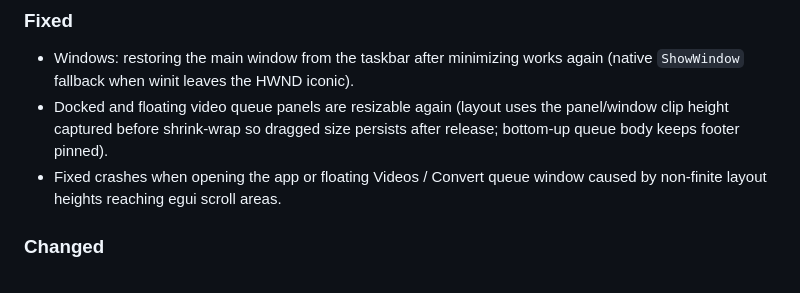
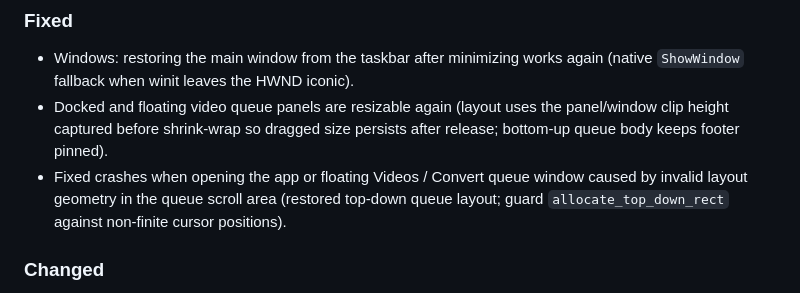
Before and after one commit to Darknetzz/rustdl, a Markdown page: CHANGELOG.md, the part around the change. Drawn GitHub-style.

Commit message:
fix: resolve crashes in app and video queue windows due to invalid layout geometry
- Fixed crashes when opening the app or floating Videos/Convert queue window caused by invalid layout geometry in the queue scroll area.
- Restored top-down queue layout and added guards in `allocate_top_down_rect` to prevent non-finite cursor positions.
- Updated CHANGELOG.md to reflect these critical fixes and improvements for user awareness.

```diff
--- a/CHANGELOG.md
+++ b/CHANGELOG.md
@@ -18,7 +18,7 @@ When releasing, bump `version` in `Cargo.toml`, add a dated section below, and t
 
 - Windows: restoring the main window from the taskbar after minimizing works again (native `ShowWindow` fallback when winit leaves the HWND iconic).
 - Docked and floating video queue panels are resizable again (layout uses the panel/window clip height captured before shrink-wrap so dragged size persists after release; bottom-up queue body keeps footer pinned).
-- Fixed crashes when opening the app or floating Videos / Convert queue window caused by non-finite layout heights reaching egui scroll areas.
+- Fixed crashes when opening the app or floating Videos / Convert queue window caused by invalid layout geometry in the queue scroll area (restored top-down queue layout; guard `allocate_top_down_rect` against non-finite cursor positions).
 
 ### Changed
 
```
